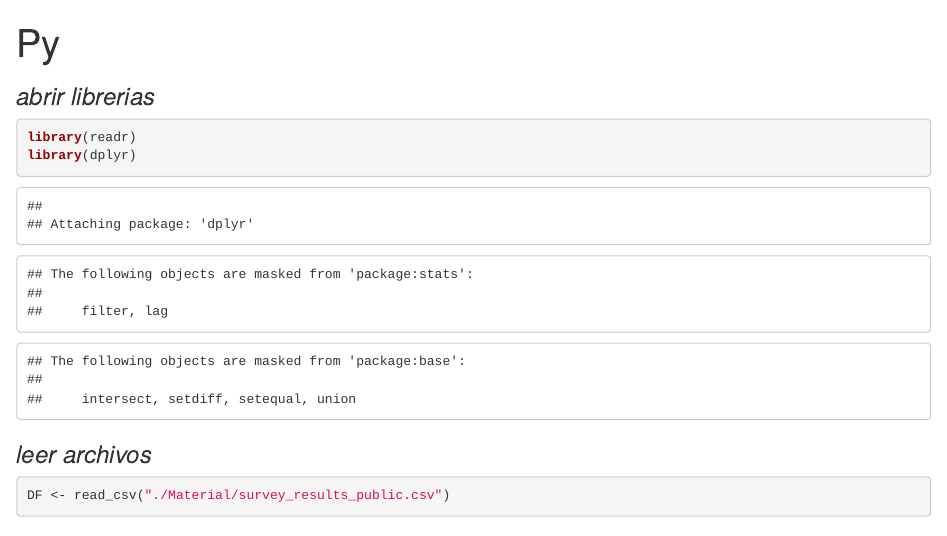
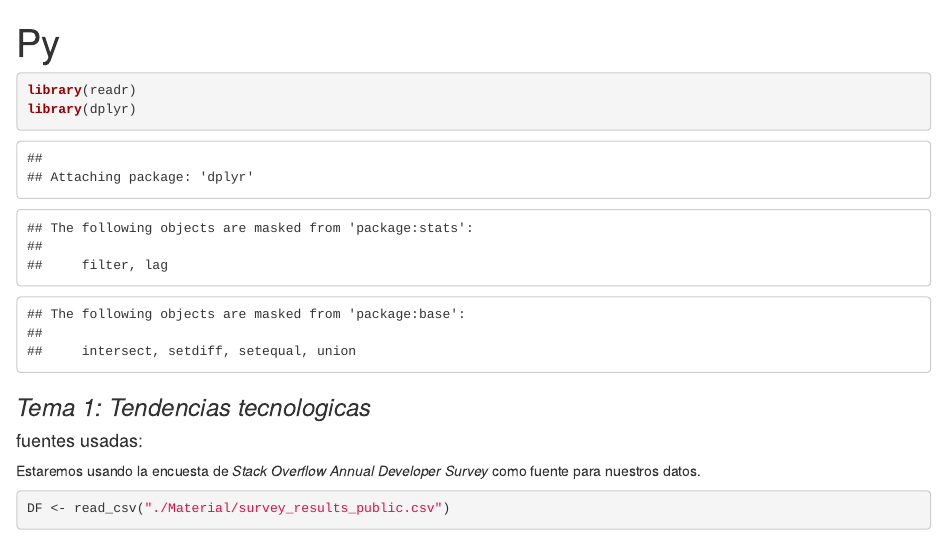
Before and after one commit to jeanpaulHT/Statistic_project, an R Markdown document (Py.rmd): the page in a window 1100 px wide, from its top. Rendered offline with R 4.5, knitr and Pandoc, with nearby package versions; some code elsewhere in the file could not run offline.

Commit message:
Add files via upload

````diff
--- a/Py.rmd
+++ b/Py.rmd
@@ -5,15 +5,18 @@ output:
   pdf_document: default
 ---
 
-
-### _abrir librerias_
-
 ```{r}
 library(readr)
 library(dplyr)
 ```
 
-### _leer archivos_
+### _Tema 1: Tendencias tecnologicas_
+
+
+#### fuentes usadas:
+
+Estaremos usando la encuesta de _Stack Overflow Annual Developer Survey_ como
+fuente para nuestros datos.
 
 ```{r}
 DF <- read_csv("./Material/survey_results_public.csv")
````
Also changed, not shown: Py.rmd (7 more changed lines).
